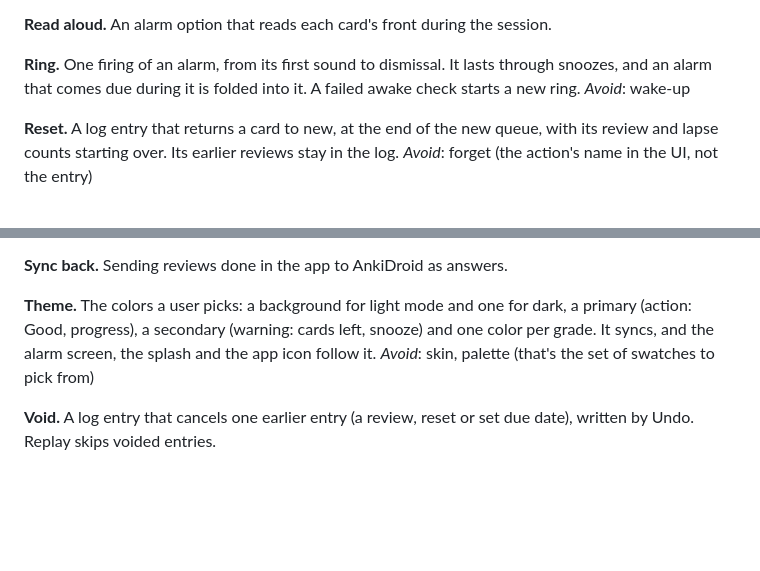
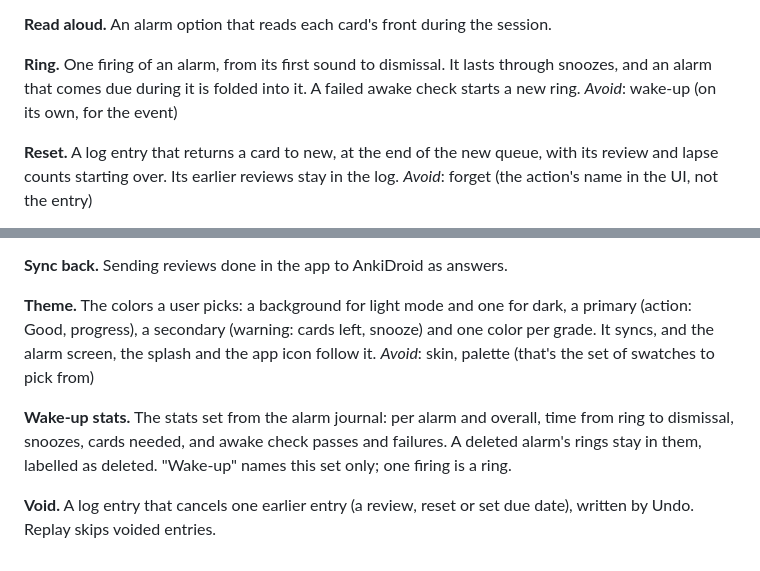
Before and after one commit to YgorPerez/anki-alarm, a Markdown page: GLOSSARY.md, 2 parts joined by grey strips. Drawn GitHub-style; blank space fills up the shorter version.

Commit message:
Name wake-up stats in the glossary, keeping ring for the event (review)
Co-Authored-By: Claude Opus 5.5 <noreply@anthropic.com>

```diff
--- a/GLOSSARY.md
+++ b/GLOSSARY.md
@@ -50,7 +50,7 @@ runs a sync back first.
 
 **Ring.** One firing of an alarm, from its first sound to dismissal. It lasts through snoozes, and
 an alarm that comes due during it is folded into it. A failed awake check starts a new ring.
-_Avoid_: wake-up
+_Avoid_: wake-up (on its own, for the event)
 
 **Reset.** A log entry that returns a card to new, at the end of the new queue, with its review
 and lapse counts starting over. Its earlier reviews stay in the log.
@@ -80,5 +80,9 @@ Good, progress), a secondary (warning: cards left, snooze) and one color per gra
 the alarm screen, the splash and the app icon follow it.
 _Avoid_: skin, palette (that's the set of swatches to pick from)
 
+**Wake-up stats.** The stats set from the alarm journal: per alarm and overall, time from ring to
+dismissal, snoozes, cards needed, and awake check passes and failures. A deleted alarm's rings stay
+in them, labelled as deleted. "Wake-up" names this set only; one firing is a ring.
+
 **Void.** A log entry that cancels one earlier entry (a review, reset or set due date), written by
 Undo. Replay skips voided entries.
```
